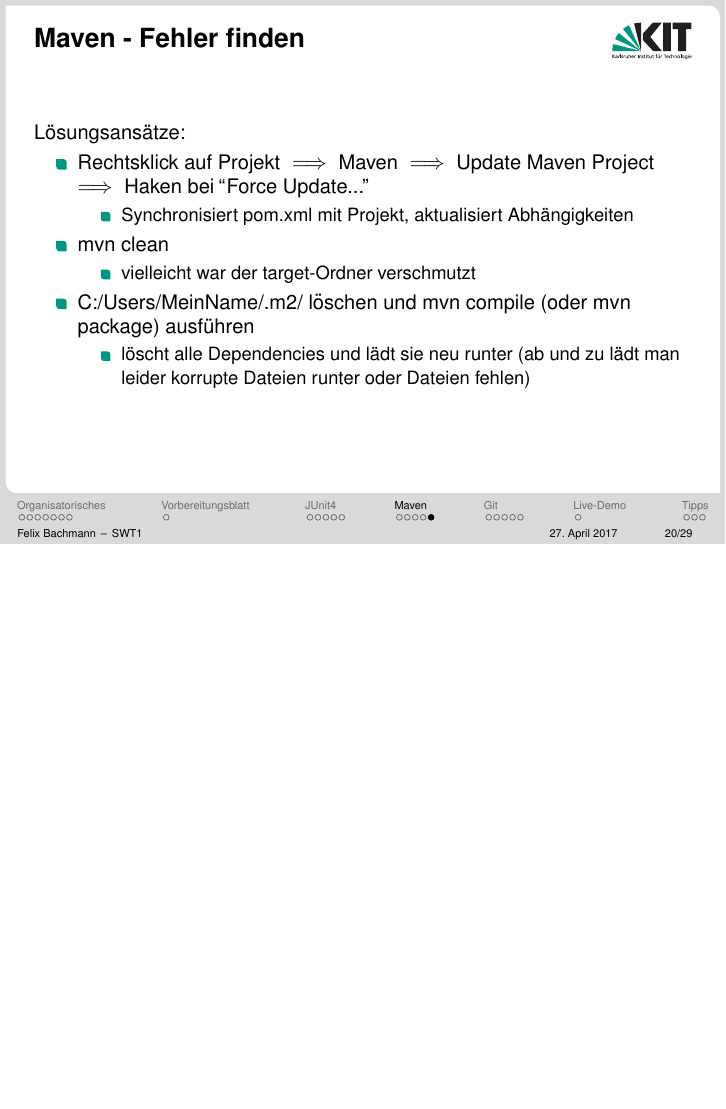
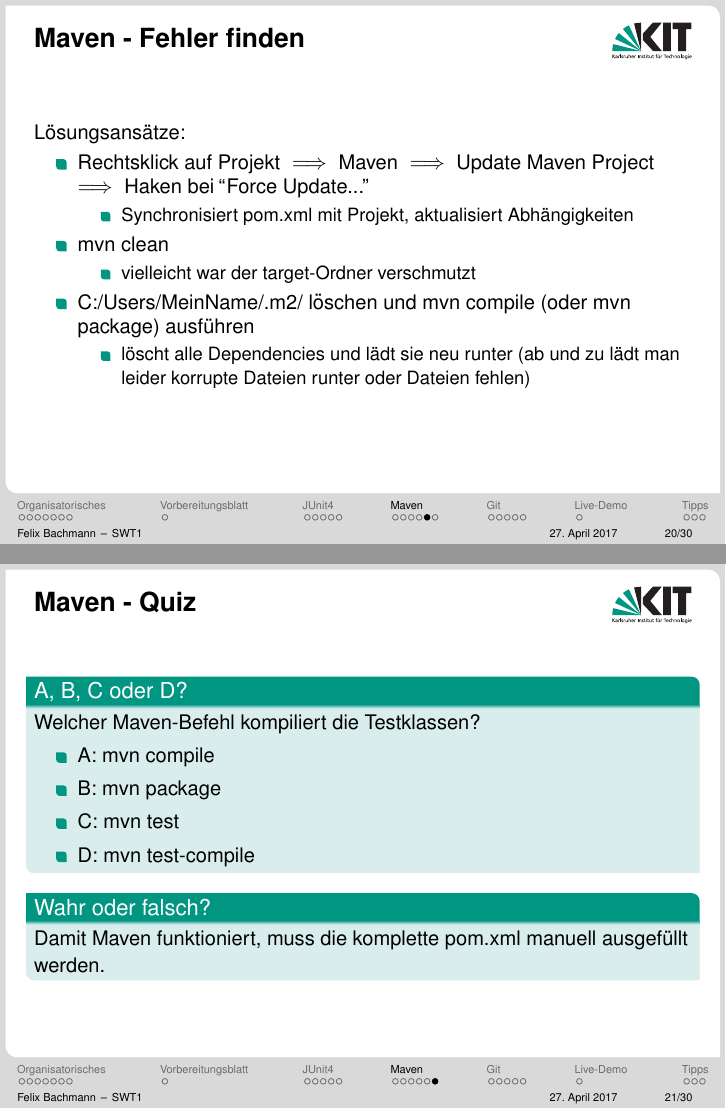
Before and after one commit to malluce/swt1-tut, LaTeX slides (tut0.tex): page 28 of 39 before the commit and pages 28 and 30 of 41 after it, the two joined at a grey line, the shorter picture padded with empty space. Compiled offline with pdfLaTeX.

Commit message:
added maven quiz

```diff
--- a/tut0.tex
+++ b/tut0.tex
@@ -374,6 +374,24 @@
 		\end{itemize}
 	\end{frame}
 
+	\subsection{Maven - Quiz}
+	\begin{frame}
+		\frametitle{Maven - Quiz}
+		\begin{block}{A, B, C oder D?}
+			Welcher Maven-Befehl kompiliert die Testklassen?
+			\begin{itemize}
+				\item A: mvn compile
+				\item B: mvn package
+				\item C: mvn test
+				\item D: mvn test-compile
+			\end{itemize}
+		\end{block}
+		\pause
+		\begin{block}{Wahr oder falsch?}
+			Damit Maven funktioniert, muss die komplette pom.xml manuell ausgefüllt werden.
+		\end{block}
+	\end{frame}
+
 
 \section{Git}
 	\subsection{Warum Versionsverwaltung?}
```
Also changed, not shown: output/tut0/tut0.pdf.
